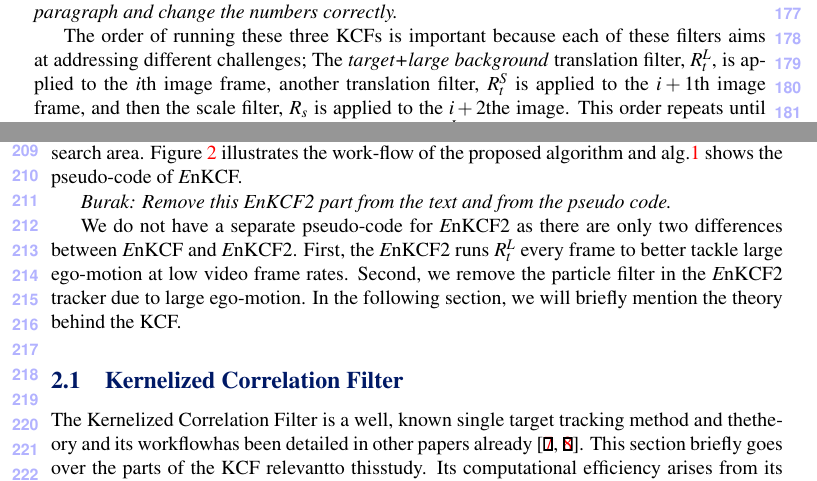
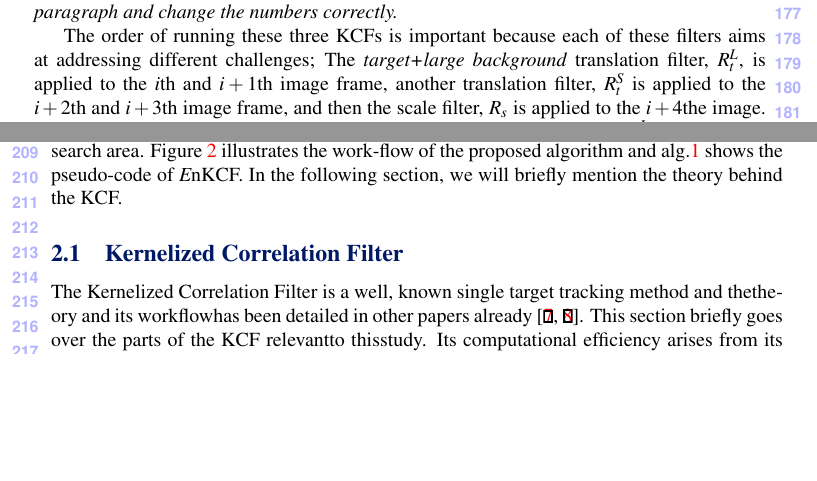
Before and after one commit to uzkent/EnKCF_Tracker, a LaTeX document (bmvc_review.tex): two parts of pages 4 and 5 of 11, joined at a grey line, cut so that both start at the same text, the shorter picture padded with empty space. Compiled offline with pdfLaTeX.

Commit message:
COmments Replied

```diff
--- a/bmvc_review.tex
+++ b/bmvc_review.tex
@@ -272,9 +272,9 @@ observation.
 The order of running these three KCFs is important because each of
 these filters aims at addressing different challenges; The
 \textit{target+large background} translation filter, $R_{t}^{L}$, is
-applied to the $i$th image frame, another translation filter,
-$R_{t}^{S}$ is applied to the $i+1$th image frame, and then the scale
-filter, $R_{s}$ is applied to the $i+2$the image. This order repeats
+applied to the $i$th and $i+1$th image frame, another translation filter,
+$R_{t}^{S}$ is applied to the $i+2$th and $i+3$th image frame, and then the scale
+filter, $R_{s}$ is applied to the $i+4$the image. This order repeats
 until the end of the image frames. The translation filter,
 $R_{t}^{L}$, is intended to run right after the scale filter, $R_s$,
 runs which is applied at every other $i+2$ frames. We run these two
@@ -298,15 +298,7 @@ drifts. Another translation filter, $R_{t}^{S}$, on the other hand, is
 designed to addresses the drawback of $R_{t}^{L}$ that it may learn
 noisy shape features due to its large search area. Figure
 \ref{Workflows} illustrates the work-flow of the proposed algorithm
-and alg.\ref{alg:MKCF} shows the pseudo-code of {\it E}nKCF.
-
-{\it Burak: Remove this EnKCF2 part from the text and from the pseudo code.}
-
-We do not have a separate pseudo-code for {\it E}nKCF2 as there are
-only two differences between {\it E}nKCF and {\it E}nKCF2. First, the
-{\it E}nKCF2 runs $R_{t}^{L}$ every frame to better tackle large
-ego-motion at low video frame rates. Second, we remove the particle
-filter in the {\it E}nKCF2 tracker due to large ego-motion. In the
+and alg.\ref{alg:MKCF} shows the pseudo-code of {\it E}nKCF. In the
 following section, we will briefly mention the theory behind the KCF.
 \begin{algorithm}[h]
 \small
```
